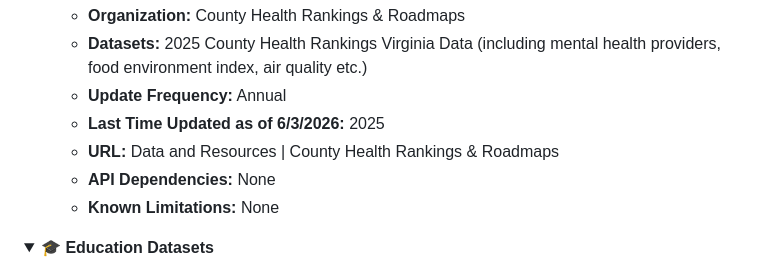
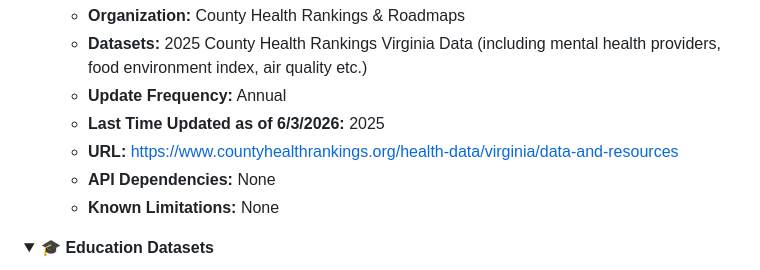
Before and after one commit to cjulianan/VCE_AI_TOOL, a Markdown page: README.md, the part around the change. GitHub-like rendering; folded sections open.

Commit message:
fix readme link

```diff
--- a/README.md
+++ b/README.md
@@ -93,7 +93,7 @@ When the user asks a prompt, Ragnar ranks the top k relevant metadata and picks
   * **Datasets:** 2025 County Health Rankings Virginia Data (including mental health providers, food environment index, air quality etc.)
   * **Update Frequency:** Annual
   * **Last Time Updated as of 6/3/2026:** 2025
-  * **URL:** Data and Resources | County Health Rankings & Roadmaps
+  * **URL:** https://www.countyhealthrankings.org/health-data/virginia/data-and-resources
   * **API Dependencies:** None
   * **Known Limitations:** None
 
```
